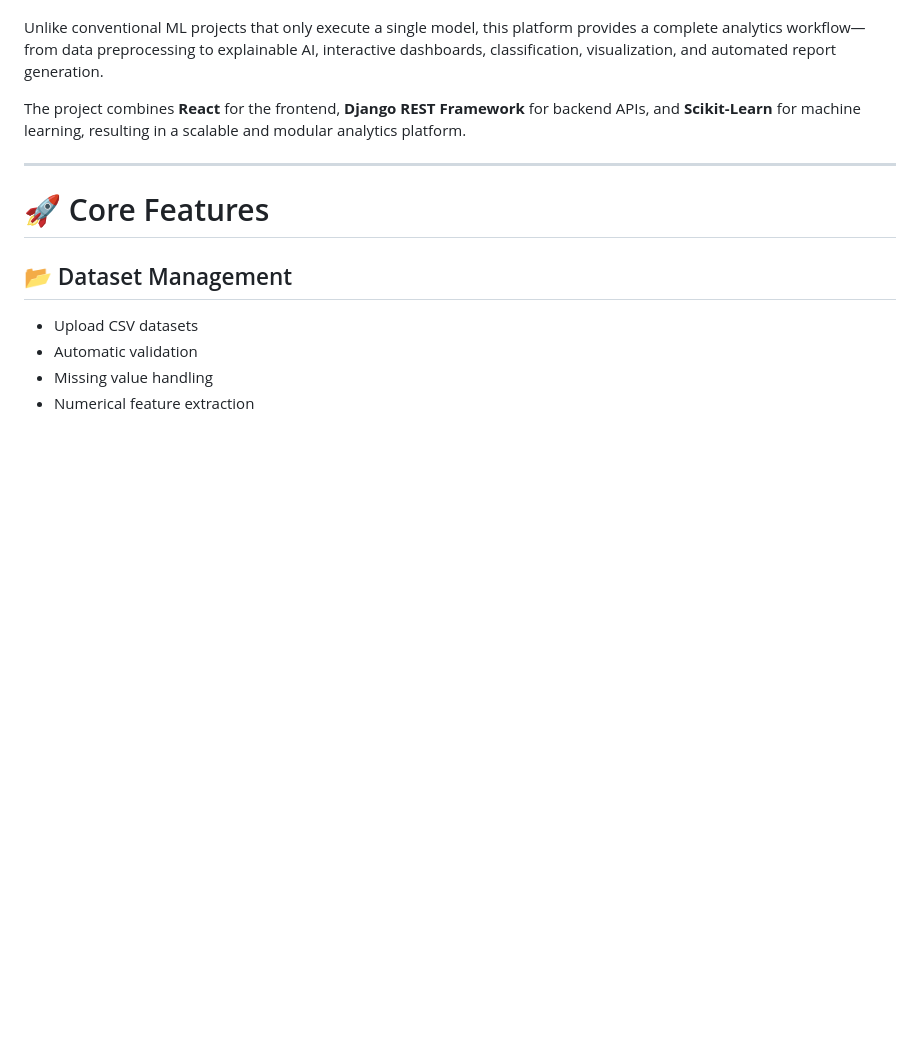
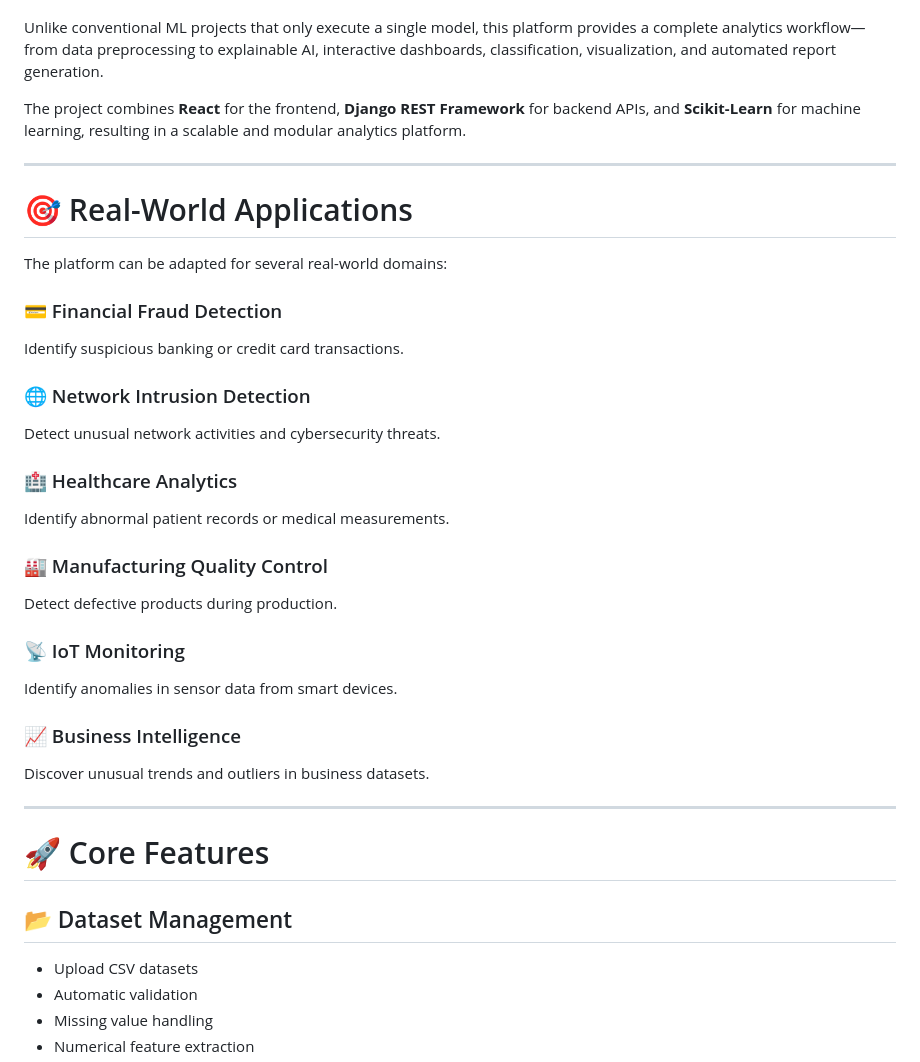
Before and after one commit to sudhakaran1401/Anomaly-Detection-System, a Markdown page: README.md, the part around the change. Drawn GitHub-style; blank space fills up the shorter version.

Commit message:
Updated README
Added a section on real-world applications of the platform, including use cases in financial fraud detection, network intrusion detection, healthcare analytics, manufacturing quality control, IoT monitoring, and business intelligence.

```diff
--- a/README.md
+++ b/README.md
@@ -30,6 +30,30 @@ The **Smart Anomaly Detection & Classification Platform** is a full-stack Machin
 Unlike conventional ML projects that only execute a single model, this platform provides a complete analytics workflow—from data preprocessing to explainable AI, interactive dashboards, classification, visualization, and automated report generation.
 
 The project combines **React** for the frontend, **Django REST Framework** for backend APIs, and **Scikit-Learn** for machine learning, resulting in a scalable and modular analytics platform.
+
+---
+
+# 🎯 Real-World Applications
+
+The platform can be adapted for several real-world domains:
+
+### 💳 Financial Fraud Detection
+Identify suspicious banking or credit card transactions.
+
+### 🌐 Network Intrusion Detection
+Detect unusual network activities and cybersecurity threats.
+
+### 🏥 Healthcare Analytics
+Identify abnormal patient records or medical measurements.
+
+### 🏭 Manufacturing Quality Control
+Detect defective products during production.
+
+### 📡 IoT Monitoring
+Identify anomalies in sensor data from smart devices.
+
+### 📈 Business Intelligence
+Discover unusual trends and outliers in business datasets.
 
 ---
 
```
